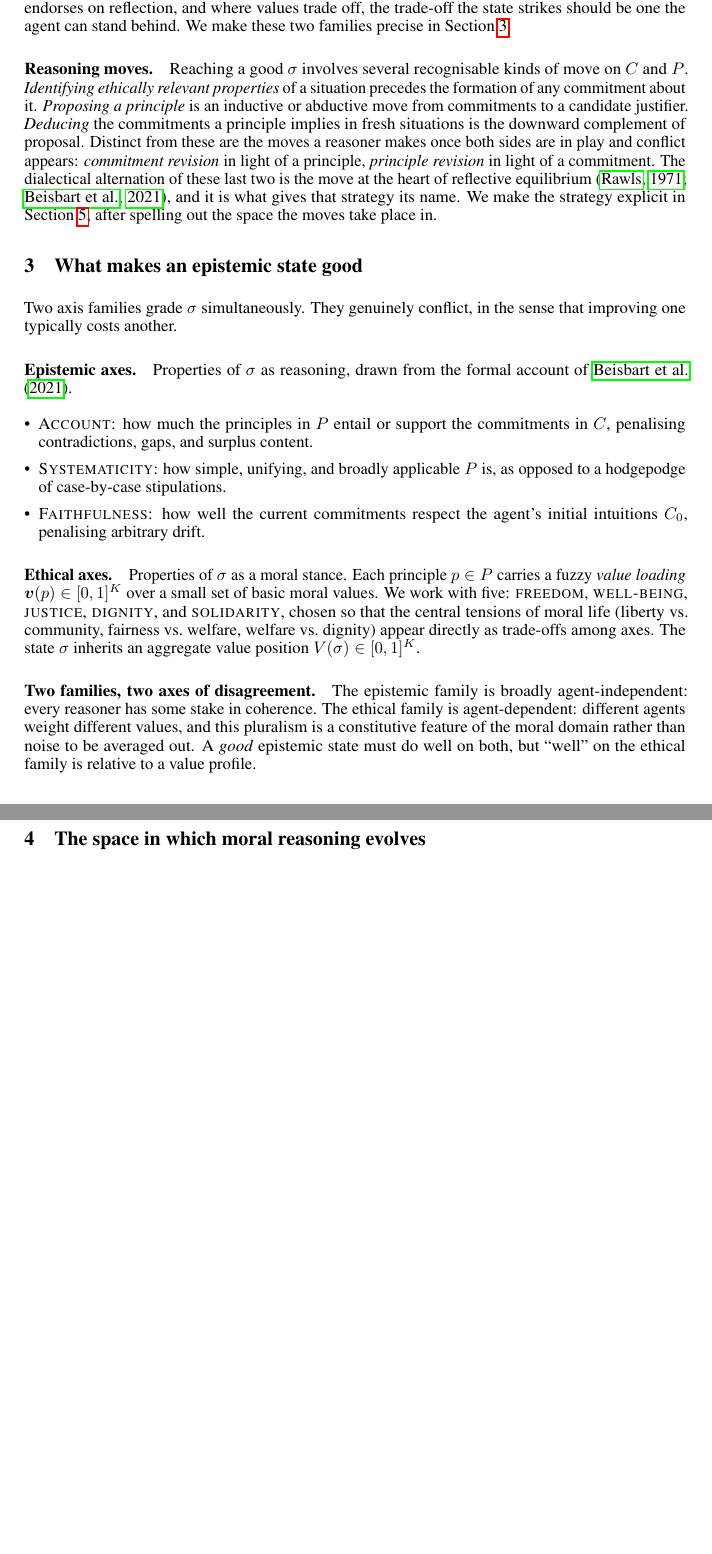
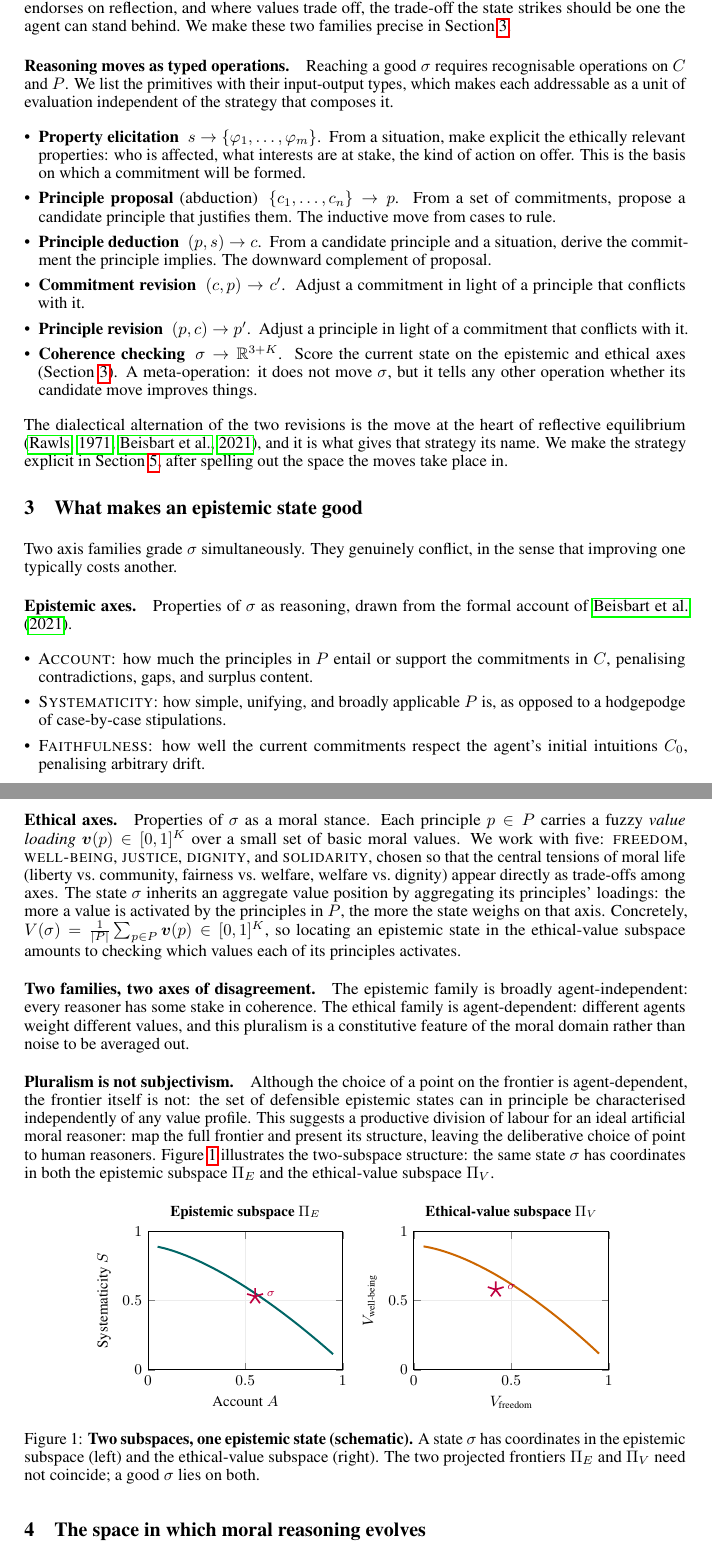
Before and after one commit to bepierre/reflective_equilibrium, a LaTeX paper (docs/paper_v2/main.tex): two parts of pages 2 and 3 of 7 before the commit and two parts of pages 2 and 3 of 8 after it, joined at a grey line, cut so that both start at the same text, the shorter picture padded with empty space. Compiled offline with pdfLaTeX.

Commit message:
docs/paper_v2: consistency pass + integrate all feedback
Section 2 typed primitives:
- Add "Property elicitation" as the first primitive (situation -> ethically
  relevant properties; basis for commitment formation).
- Renamed "Abduction/Deduction" to "Principle proposal/Principle deduction"
  to match the language used throughout the paper.
- Added "Coherence checking" as the fifth primitive (meta-operation).

Section 3:
- New "Pluralism is not subjectivism" paragraph: the frontier itself is
  objective even when point-choice is agent-dependent; ideal AI reasoner
  maps the frontier and leaves the choice to humans.
- Added formula for V(sigma) = (1/|P|) sum v(p): makes explicit how to
  locate an epistemic state in the ethical-value subspace.
- Added Figure 1: two subspaces (epistemic + ethical), same sigma in both.
- Dropped the redundant trailing sentence about "well on ethical family".

Section 5 (Strategies):
- "Shared primitives" now references the typed primitives from Section 2
  rather than restating them inconsistently.
- "Reflective equilibrium" uses P (not T) for theory, matching paper.

Section 6/7:
- Renamed "The capacities that matter" to "Evaluating typed primitives
  in isolation" and expanded with concrete probes (initial-commitment
  formation, principle proposal, deduction, revisions, scoring).

Figures:
- Reorganised so figures appear closer to their references (placement
  spec [!h] instead of [t]).
- Restored the medication-landscape figure (Figure 4) per request.
- Vocabulary panel (Figure 3) has subtitle examples + (ETHICAL/EPISTEMIC)
  context labels.
- Trajectories figure (Figure 2) uses inline labels not a legend.

Other:
- Em-dashes: 26 -> 0 in body text.

Co-Authored-By: Claude Opus 4.7 (1M context) <noreply@anthropic.com>

```diff
--- a/docs/paper_v2/main.tex
+++ b/docs/paper_v2/main.tex
@@ -116,18 +116,34 @@ and where values trade off, the trade-off the state strikes should be one
 the agent can stand behind. We make these two families precise in
 Section~\ref{sec:good}.
 
-\paragraph{Reasoning moves.} Reaching a good $\sigma$ involves several
-recognisable kinds of move on $C$ and $P$. \emph{Identifying ethically
-relevant properties} of a situation precedes the formation of any
-commitment about it. \emph{Proposing a principle} is an inductive or
-abductive move from commitments to a candidate justifier. \emph{Deducing}
-the commitments a principle implies in fresh situations is the downward
-complement of proposal. Distinct from these are the moves a reasoner makes
-once both sides are in play and conflict appears: \emph{commitment
-revision} in light of a principle, \emph{principle revision} in light of a
-commitment. The dialectical alternation of these last two is the move at
-the heart of reflective equilibrium \citep{rawls1971,beisbart2021}, and it
-is what gives that strategy its name. We make the strategy explicit in
+\paragraph{Reasoning moves as typed operations.}
+Reaching a good $\sigma$ requires recognisable operations on $C$ and $P$.
+We list the primitives with their input-output types, which makes each
+addressable as a unit of evaluation independent of the strategy that
+composes it.
+\begin{itemize}[leftmargin=*, itemsep=2pt]
+  \item \textbf{Property elicitation} \;$s \to \{\varphi_1, \dots, \varphi_m\}$.\,
+    From a situation, make explicit the ethically relevant properties: who
+    is affected, what interests are at stake, the kind of action on offer.
+    This is the basis on which a commitment will be formed.
+  \item \textbf{Principle proposal} (abduction) \;$\{c_1, \dots, c_n\} \to p$.\,
+    From a set of commitments, propose a candidate principle that justifies
+    them. The inductive move from cases to rule.
+  \item \textbf{Principle deduction} \;$(p, s) \to c$.\, From a candidate
+    principle and a situation, derive the commitment the principle implies.
+    The downward complement of proposal.
+  \item \textbf{Commitment revision} \;$(c, p) \to c'$.\, Adjust a
+    commitment in light of a principle that conflicts with it.
+  \item \textbf{Principle revision} \;$(p, c) \to p'$.\, Adjust a principle
+    in light of a commitment that conflicts with it.
+  \item \textbf{Coherence checking} \;$\sigma \to \mathbb{R}^{3+K}$.\, Score
+    the current state on the epistemic and ethical axes (Section~\ref{sec:good}).
+    A meta-operation: it does not move $\sigma$, but it tells any other
+    operation whether its candidate move improves things.
+\end{itemize}
+The dialectical alternation of the two revisions is the move at the heart
+of reflective equilibrium \citep{rawls1971,beisbart2021}, and it is what
+gives that strategy its name. We make the strategy explicit in
 Section~\ref{sec:strategies}, after spelling out the space the moves take
 place in.
 
@@ -157,14 +173,72 @@ principle $p \in P$ carries a fuzzy \emph{value loading} $\boldsymbol{v}(p)
 and \textsc{solidarity}, chosen so that the central tensions of moral life
 (liberty vs.\ community, fairness vs.\ welfare, welfare vs.\ dignity) appear
 directly as trade-offs among axes. The state $\sigma$ inherits an aggregate
-value position $V(\sigma) \in [0, 1]^K$.
+value position by aggregating its principles' loadings: the more a value is
+activated by the principles in $P$, the more the state weighs on that axis.
+Concretely, $V(\sigma) = \tfrac{1}{|P|} \sum_{p \in P} \boldsymbol{v}(p)
+\in [0, 1]^K$, so locating an epistemic state in the ethical-value subspace
+amounts to checking which values each of its principles activates.
 
 \paragraph{Two families, two axes of disagreement.} The epistemic family is
 broadly agent-independent: every reasoner has some stake in coherence. The
 ethical family is agent-dependent: different agents weight different values,
 and this pluralism is a constitutive feature of the moral domain rather than
-noise to be averaged out. A \emph{good} epistemic state must do well on
-both, but ``well'' on the ethical family is relative to a value profile.
+noise to be averaged out.
+
+\paragraph{Pluralism is not subjectivism.} Although the choice of a point
+on the frontier is agent-dependent, the frontier itself is not: the set of
+defensible epistemic states can in principle be characterised independently
+of any value profile. This suggests a productive division of labour for an
+ideal artificial moral reasoner: map the full frontier and present its
+structure, leaving the deliberative choice of point to human reasoners.
+Figure~\ref{fig:two-spaces} illustrates the two-subspace structure: the
+same state $\sigma$ has coordinates in both the epistemic subspace $\Pi_E$
+and the ethical-value subspace $\Pi_V$.
+
+\begin{figure}[!h]
+  \centering
+  \begin{tikzpicture}
+    \pgfplotsset{
+      twoplot/.style = {
+        width=5.7cm, height=4.5cm,
+        xmin=0, xmax=1, ymin=0, ymax=1,
+        xtick={0, 0.5, 1.0}, ytick={0, 0.5, 1.0},
+        tick label style={font=\footnotesize},
+        label style={font=\small},
+        grid=both, grid style={gray!15},
+        title style={font=\small\bfseries, yshift=-2pt},
+      }
+    }
+
+    % Epistemic frontier
+    \begin{axis}[twoplot, name=epi, title={Epistemic subspace $\Pi_E$},
+                 xlabel={Account $A$}, ylabel={Systematicity $S$}]
+      \addplot[teal!80!black, very thick, smooth, domain=0.05:0.95]
+        {0.9 - 0.85*x^1.5};
+      \addplot[only marks, mark=star, mark size=5pt, purple, line width=1pt]
+        coordinates {(0.55, 0.53)};
+      \node[font=\scriptsize, anchor=west, purple]
+        at (axis cs:0.58, 0.55) {$\sigma$};
+    \end{axis}
+
+    % Ethical frontier
+    \begin{axis}[twoplot, name=val, at={(epi.east)}, xshift=1.5cm,
+                 anchor=west, title={Ethical-value subspace $\Pi_V$},
+                 xlabel={$V_{\text{freedom}}$}, ylabel={$V_{\text{well-being}}$}]
+      \addplot[orange!80!black, very thick, smooth, domain=0.05:0.95]
+        {0.9 - 0.85*x^1.6};
+      \addplot[only marks, mark=star, mark size=5pt, purple, line width=1pt]
+        coordinates {(0.42, 0.58)};
+      \node[font=\scriptsize, anchor=west, purple]
+        at (axis cs:0.45, 0.60) {$\sigma$};
+    \end{axis}
+  \end{tikzpicture}
+  \caption{\textbf{Two subspaces, one epistemic state (schematic).} A state
+    $\sigma$ has coordinates in the epistemic subspace (left) and the
+    ethical-value subspace (right). The two projected frontiers $\Pi_E$ and
+    $\Pi_V$ need not coincide; a good $\sigma$ lies on both.}
+  \label{fig:two-spaces}
+\end{figure}
 
 
 \section{The space in which moral reasoning evolves}
```
Also changed, not shown: docs/paper_v2/main.pdf, docs/paper_v2/main.tex (53 more changed lines).
